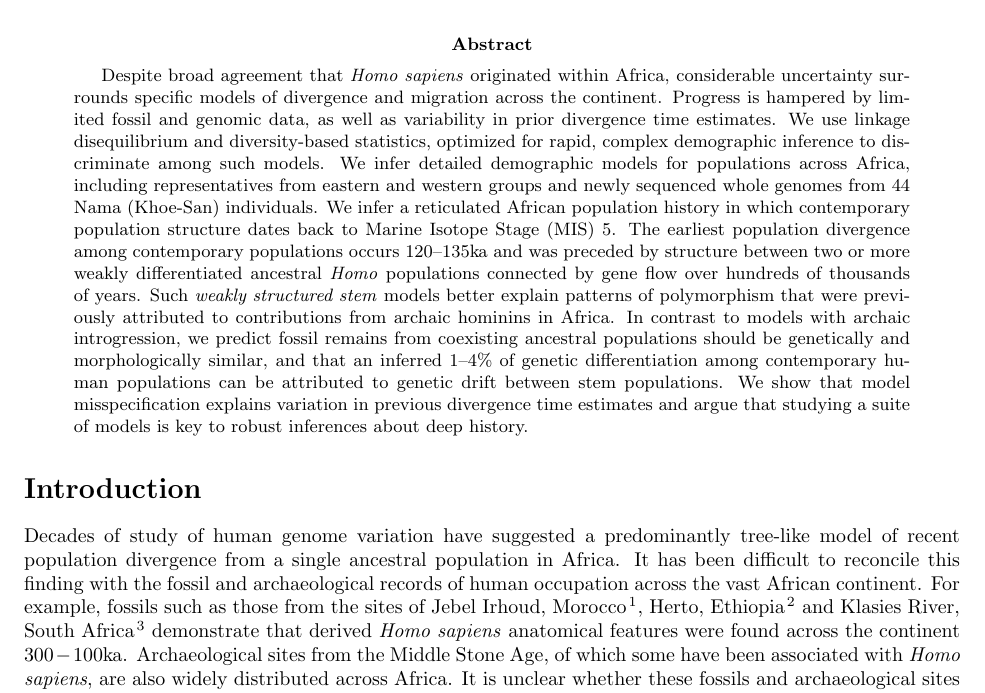
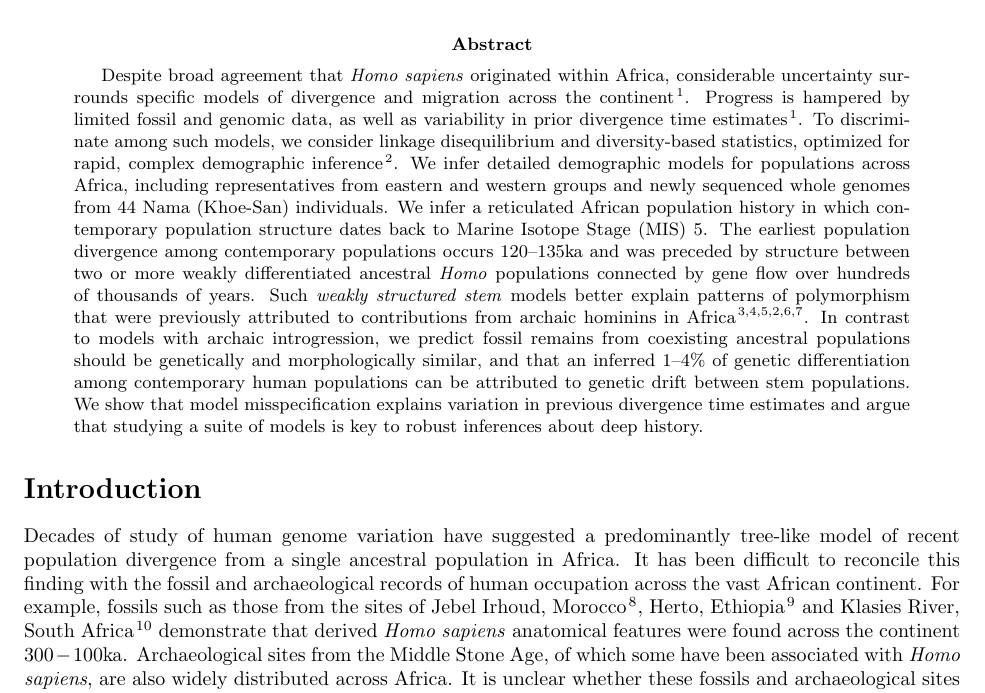
Before and after one commit to apragsdale/african-structure-paper, a LaTeX paper (paper.tex): part of page 1 of 13, cut so that both start at the same text. Compiled offline with pdfLaTeX.

Commit message:
added refs to abstract

```diff
--- a/paper.tex
+++ b/paper.tex
@@ -51,10 +51,10 @@
 
     Despite broad agreement that \emph{Homo sapiens} originated within Africa,
     considerable uncertainty surrounds specific models of divergence and
-    migration across the continent. Progress is hampered by limited fossil and
-    genomic data, as well as variability in prior divergence time estimates.
-    We use linkage disequilibrium and diversity-based statistics, optimized for
-    rapid, complex demographic inference to discriminate among such models.  We
+    migration across the continent\citep{Henn2018-rf}. Progress is hampered by limited fossil and
+    genomic data, as well as variability in prior divergence time estimates\citep{Henn2018-rf}.
+    To discriminate among such models, we consider linkage disequilibrium and diversity-based
+    statistics, optimized for rapid, complex demographic inference \citep{Ragsdale2019-nt}.  We
     infer detailed demographic models for populations across Africa, including
     representatives from eastern and western groups and newly sequenced whole
     genomes from 44 Nama (Khoe-San) individuals. We infer a reticulated African
@@ -65,7 +65,8 @@
     connected by gene flow over hundreds of thousands of years. Such \emph{weakly
     structured stem} models better explain patterns of
     polymorphism that were previously attributed to contributions from archaic
-    hominins in Africa. In contrast to models with archaic introgression, we
+    hominins in Africa \citep{Plagnol2006-lt,Hammer2011-bx,Hey2018-pw,Ragsdale2019-nt,
+Lorente-Galdos2019-vz,Durvasula2020-td}. In contrast to models with archaic introgression, we
     predict fossil remains from coexisting ancestral populations should be
     genetically and morphologically similar, and that an inferred 1--4\% of genetic
     differentiation among contemporary human populations can be attributed to
```
